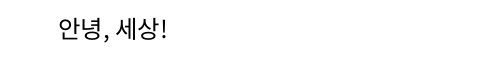
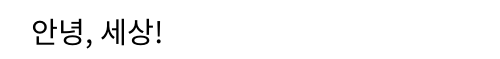
Before and after one commit to BeLeap/resume, a LaTeX CV (cv.tex): part of the page, cut so that both start at the same text. Compiled offline with XeLaTeX; a missing font is replaced by an installed copy or a similar font.

Commit message:
Switch document class to 12pt

```diff
--- a/cv.tex
+++ b/cv.tex
@@ -1,4 +1,4 @@
-\documentclass[a4paper]{article}
+\documentclass[12pt]{article}
 
 \usepackage{fontspec}
 \setmainfont{Pretendard}
```
